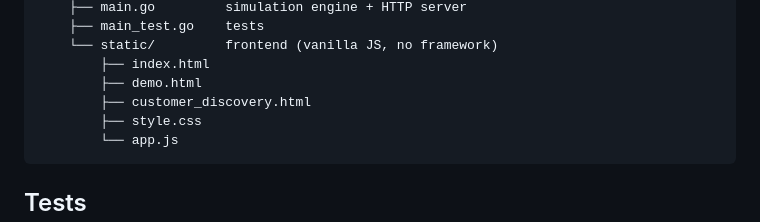
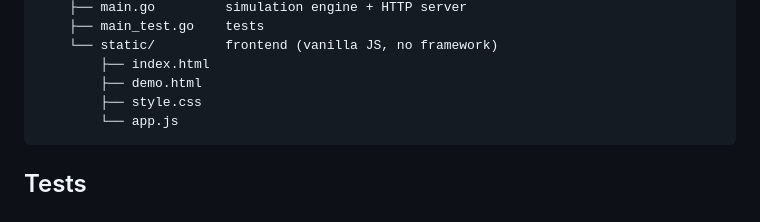
Before and after one commit to nikolayuvarov/breedos, a Markdown page: README.md, the part around the change. Rendered like a GitHub page.

````diff
--- a/README.md
+++ b/README.md
@@ -121,7 +121,6 @@ breedos/
     └── static/         frontend (vanilla JS, no framework)
         ├── index.html
         ├── demo.html
-        ├── customer_discovery.html
         ├── style.css
         └── app.js
 ```
````
Also changed, not shown: CHANGELOG.md (+10 -0 lines).
